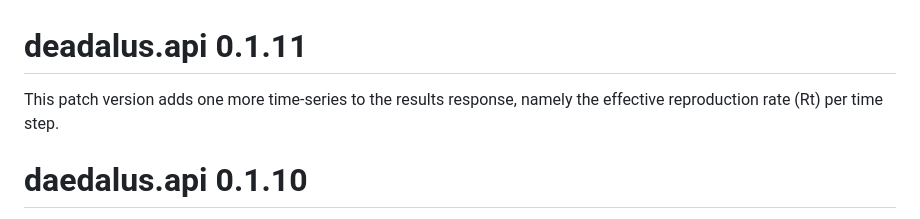
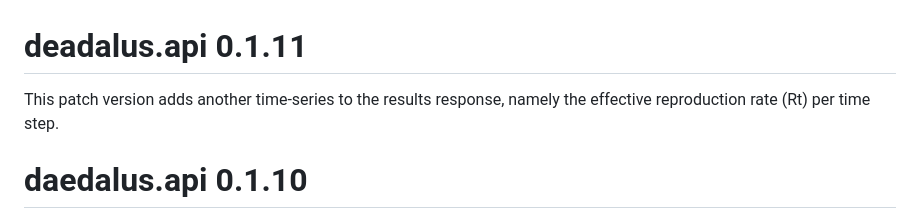
Before and after one commit to jameel-institute/daedalus.api, a Markdown page: NEWS.md, the part around the change. Drawn GitHub-style.

```diff
--- a/NEWS.md
+++ b/NEWS.md
@@ -1,6 +1,6 @@
 # deadalus.api 0.1.11
 
-This patch version adds one more time-series to the results response, namely the effective reproduction rate (Rt) per time step.
+This patch version adds another time-series to the results response, namely the effective reproduction rate (Rt) per time step.
 
 # daedalus.api 0.1.10
 
```
